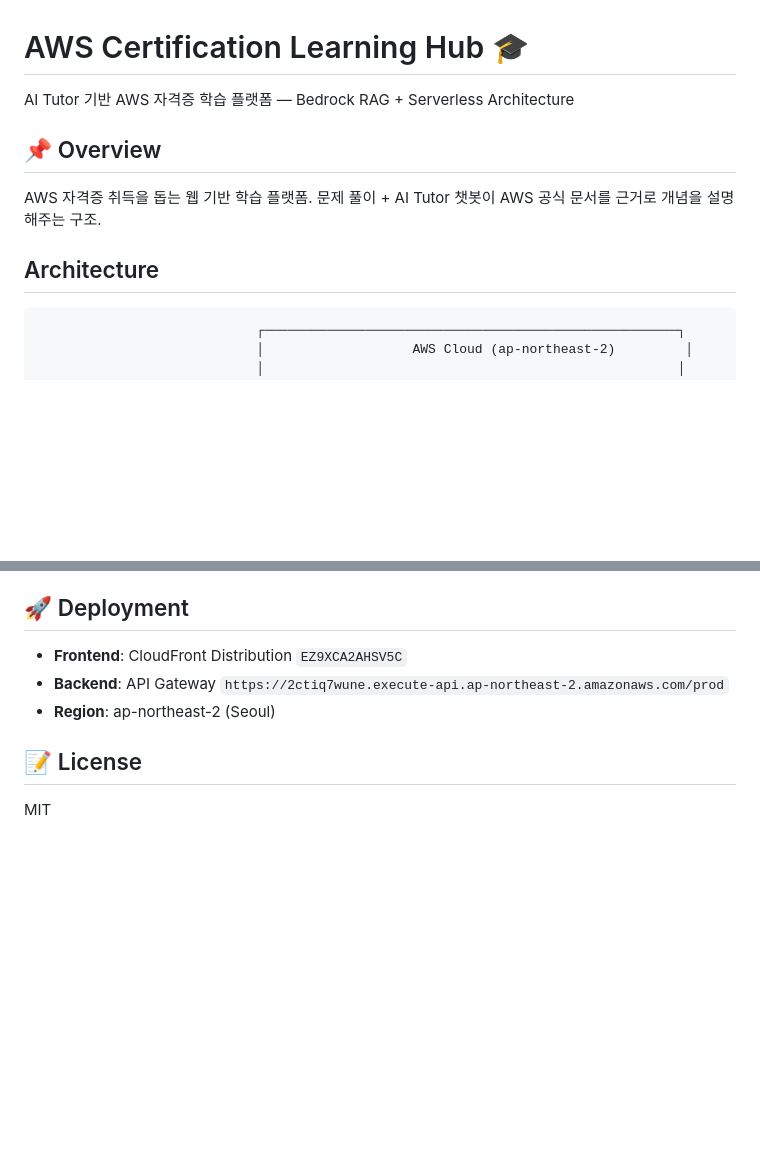
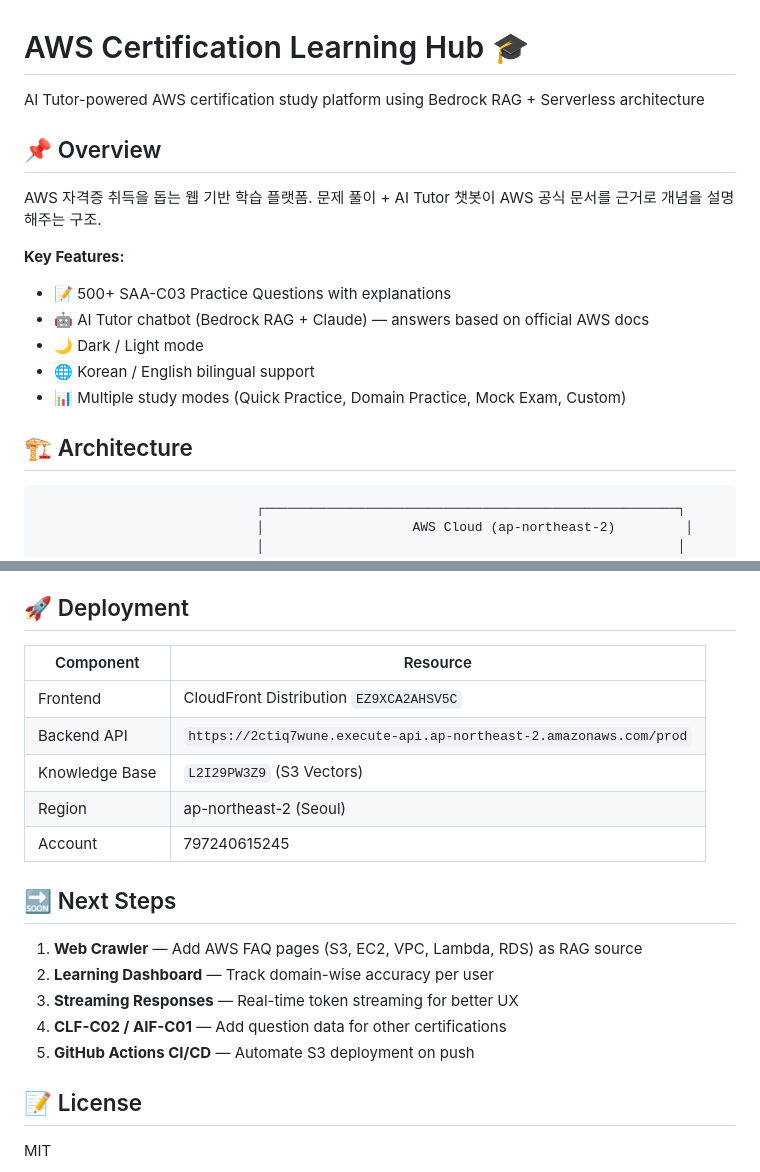
Before and after one commit to sblee-prog/aws-cert-learning-hub, a Markdown page: README.md, 2 parts joined by grey strips. Rendered like a GitHub page; blank space fills up the shorter version.

````diff
--- a/README.md
+++ b/README.md
@@ -1,13 +1,20 @@
 # AWS Certification Learning Hub 🎓
 
-AI Tutor 기반 AWS 자격증 학습 플랫폼 — Bedrock RAG + Serverless Architecture
+AI Tutor-powered AWS certification study platform using Bedrock RAG + Serverless architecture
 
 ## 📌 Overview
 
 AWS 자격증 취득을 돕는 웹 기반 학습 플랫폼.
 문제 풀이 + AI Tutor 챗봇이 AWS 공식 문서를 근거로 개념을 설명해주는 구조.
 
-## Architecture
+**Key Features:**
+- 📝 500+ SAA-C03 Practice Questions with explanations
+- 🤖 AI Tutor chatbot (Bedrock RAG + Claude) — answers based on official AWS docs
+- 🌙 Dark / Light mode
+- 🌐 Korean / English bilingual support
+- 📊 Multiple study modes (Quick Practice, Domain Practice, Mock Exam, Custom)
+
+## 🏗️ Architecture
 
 ```
                             ┌─────────────────────────────────────────────────────┐
@@ -163,9 +195,21 @@ aws-cert-learning-hub/
 
 ## 🚀 Deployment
 
-- **Frontend**: CloudFront Distribution `EZ9XCA2AHSV5C`
-- **Backend**: API Gateway `https://2ctiq7wune.execute-api.ap-northeast-2.amazonaws.com/prod`
-- **Region**: ap-northeast-2 (Seoul)
+| Component | Resource |
+|-----------|----------|
+| Frontend | CloudFront Distribution `EZ9XCA2AHSV5C` |
+| Backend API | `https://2ctiq7wune.execute-api.ap-northeast-2.amazonaws.com/prod` |
+| Knowledge Base | `L2I29PW3Z9` (S3 Vectors) |
+| Region | ap-northeast-2 (Seoul) |
+| Account | 797240615245 |
+
+## 🔜 Next Steps
+
+1. **Web Crawler** — Add AWS FAQ pages (S3, EC2, VPC, Lambda, RDS) as RAG source
+2. **Learning Dashboard** — Track domain-wise accuracy per user
+3. **Streaming Responses** — Real-time token streaming for better UX
+4. **CLF-C02 / AIF-C01** — Add question data for other certifications
+5. **GitHub Actions CI/CD** — Automate S3 deployment on push
 
 ## 📝 License
 
````
Also changed, not shown: other parts of README.md (+60 -35 lines).
